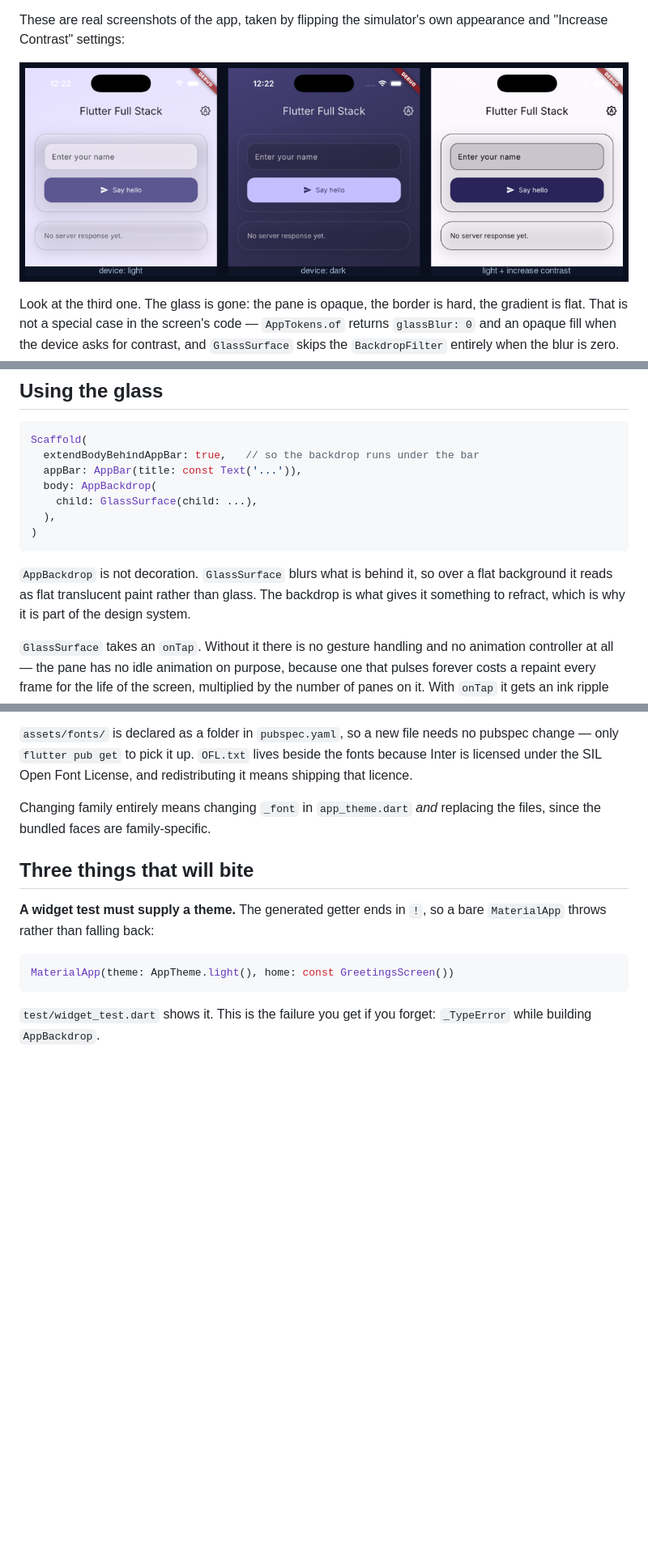
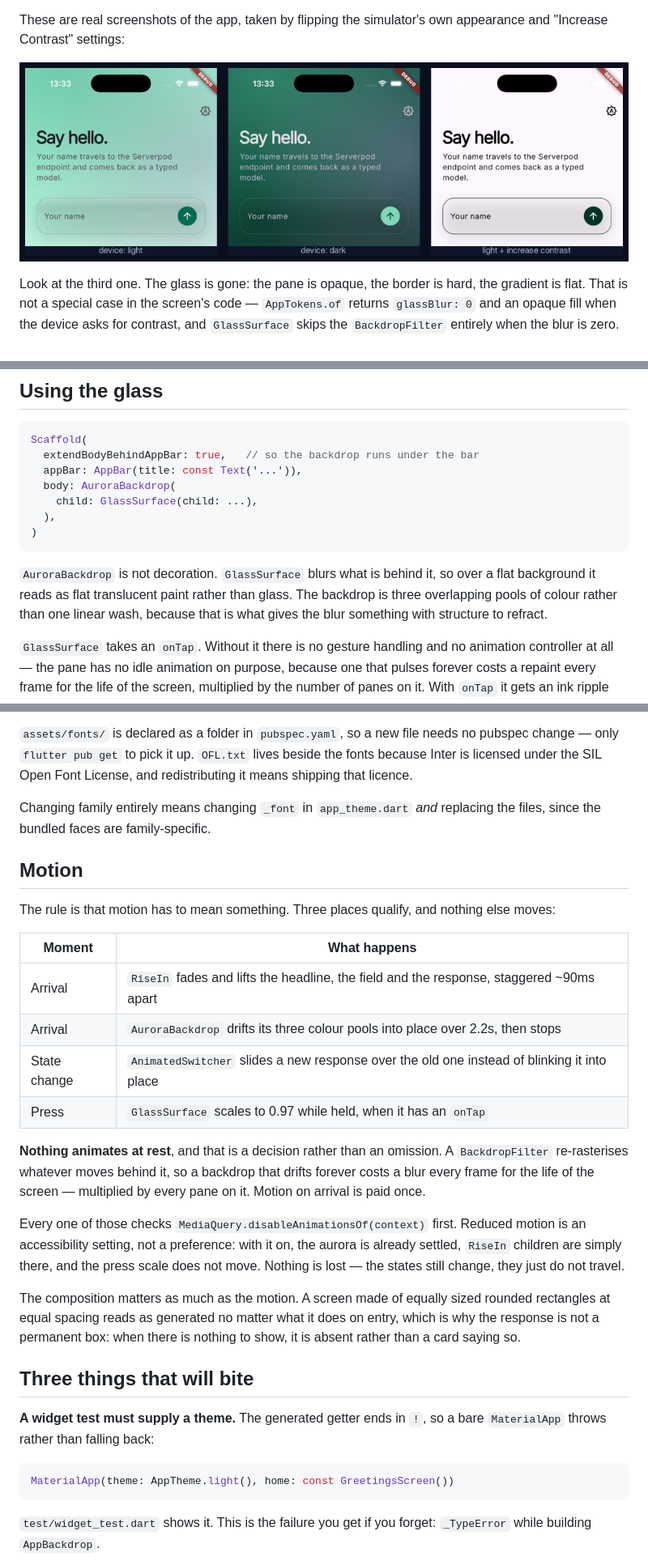
Before and after one commit to dekaos/flutter_full_stack, a Markdown page: docs/theming.md, 3 parts joined by grey strips. Shown at 81% size. Rendered like a GitHub page; pictures changed too: docs/theming-variants.png; blank space fills up the shorter version.

Commit message:
feat: rebuild the greetings screen with hierarchy and motion

````diff
--- a/docs/theming.md
+++ b/docs/theming.md
@@ -132,16 +141,16 @@ tint and blur along with the colours. Constants would snap mid-transition.
 Scaffold(
   extendBodyBehindAppBar: true,   // so the backdrop runs under the bar
   appBar: AppBar(title: const Text('...')),
-  body: AppBackdrop(
+  body: AuroraBackdrop(
     child: GlassSurface(child: ...),
   ),
 )
 ```
 
-`AppBackdrop` is not decoration. `GlassSurface` blurs what is behind it, so over
-a flat background it reads as flat translucent paint rather than glass. The
-backdrop is what gives it something to refract, which is why it is part of the
-design system.
+`AuroraBackdrop` is not decoration. `GlassSurface` blurs what is behind it, so
+over a flat background it reads as flat translucent paint rather than glass. The
+backdrop is three overlapping pools of colour rather than one linear wash,
+because that is what gives the blur something with structure to refract.
 
 `GlassSurface` takes an `onTap`. Without it there is no gesture handling and no
 animation controller at all — the pane has no idle animation on purpose, because
@@ -175,6 +184,34 @@ redistributing it means shipping that licence.
 Changing family entirely means changing `_font` in `app_theme.dart` *and*
 replacing the files, since the bundled faces are family-specific.
 
+## Motion
+
+The rule is that motion has to mean something. Three places qualify, and
+nothing else moves:
+
+| Moment | What happens |
+|---|---|
+| Arrival | `RiseIn` fades and lifts the headline, the field and the response, staggered ~90ms apart |
+| Arrival | `AuroraBackdrop` drifts its three colour pools into place over 2.2s, then stops |
+| State change | `AnimatedSwitcher` slides a new response over the old one instead of blinking it into place |
+| Press | `GlassSurface` scales to 0.97 while held, when it has an `onTap` |
+
+**Nothing animates at rest**, and that is a decision rather than an omission. A
+`BackdropFilter` re-rasterises whatever moves behind it, so a backdrop that
+drifts forever costs a blur every frame for the life of the screen — multiplied
+by every pane on it. Motion on arrival is paid once.
+
+Every one of those checks `MediaQuery.disableAnimationsOf(context)` first.
+Reduced motion is an accessibility setting, not a preference: with it on, the
+aurora is already settled, `RiseIn` children are simply there, and the press
+scale does not move. Nothing is lost — the states still change, they just do
+not travel.
+
+The composition matters as much as the motion. A screen made of equally sized
+rounded rectangles at equal spacing reads as generated no matter what it does
+on entry, which is why the response is not a permanent box: when there is
+nothing to show, it is absent rather than a card saying so.
+
 ## Three things that will bite
 
 **A widget test must supply a theme.** The generated getter ends in `!`, so a
````
Also changed, not shown: other parts of docs/theming.md (+11 -2 lines), 10 other files.
